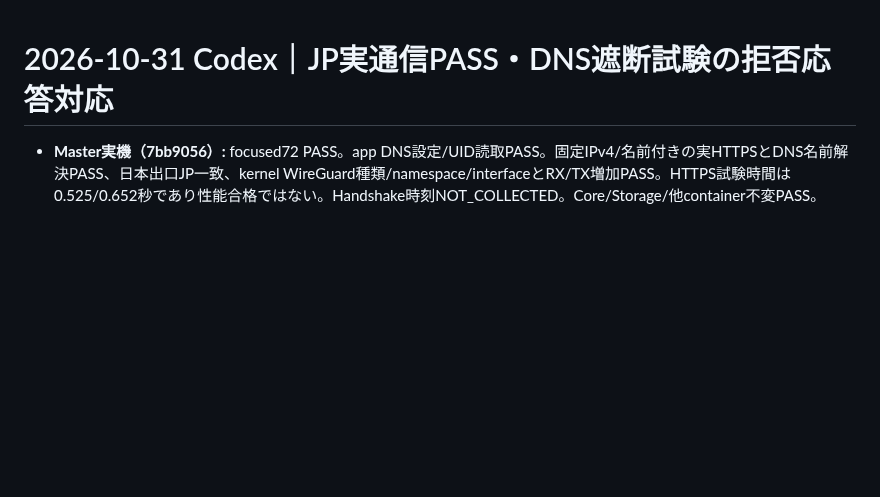
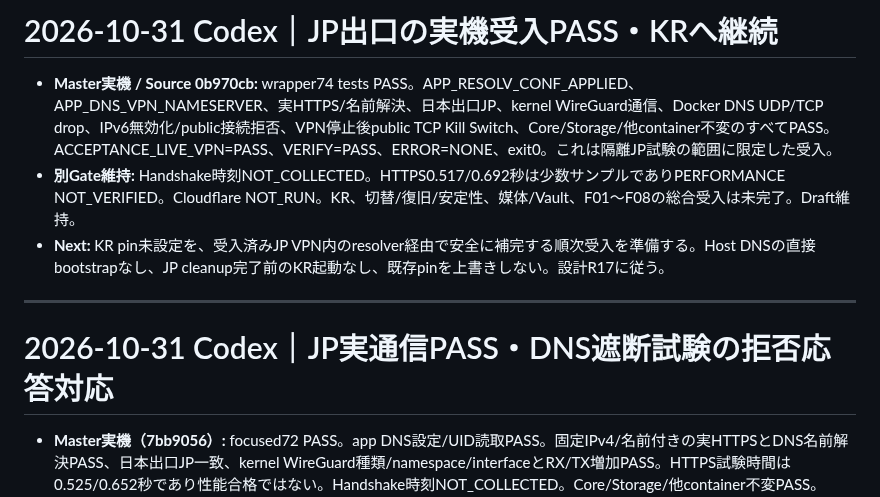
Before and after one commit to seigo-gace/G-ACEserver, a Markdown page: docs/CURRENT.md, the part around the change. GitHub-like rendering; blank space fills up the shorter version.

Commit message:
Docs: accept scoped JP runtime and review protected KR bootstrap sequencing

```diff
--- a/docs/CURRENT.md
+++ b/docs/CURRENT.md
@@ -1,3 +1,11 @@
+# 2026-10-31 Codex｜JP出口の実機受入PASS・KRへ継続
+
+- **Master実機 / Source 0b970cb:** wrapper74 tests PASS。APP_RESOLV_CONF_APPLIED、APP_DNS_VPN_NAMESERVER、実HTTPS/名前解決、日本出口JP、kernel WireGuard通信、Docker DNS UDP/TCP drop、IPv6無効化/public接続拒否、VPN停止後public TCP Kill Switch、Core/Storage/他container不変のすべてPASS。ACCEPTANCE_LIVE_VPN=PASS、VERIFY=PASS、ERROR=NONE、exit0。これは隔離JP試験の範囲に限定した受入。
+- **別Gate維持:** Handshake時刻NOT_COLLECTED。HTTPS0.517/0.692秒は少数サンプルでありPERFORMANCE NOT_VERIFIED。Cloudflare NOT_RUN。KR、切替/復旧/安定性、媒体/Vault、F01〜F08の総合受入は未完了。Draft維持。
+- **Next:** KR pin未設定を、受入済みJP VPN内のresolver経由で安全に補完する順次受入を準備する。Host DNSの直接bootstrapなし、JP cleanup完了前のKR起動なし、既存pinを上書きしない。設計R17に従う。
+
+---
+
 # 2026-10-31 Codex｜JP実通信PASS・DNS遮断試験の拒否応答対応
 
 - **Master実機（7bb9056）:** focused72 PASS。app DNS設定/UID読取PASS。固定IPv4/名前付きの実HTTPSとDNS名前解決PASS、日本出口JP一致、kernel WireGuard種類/namespace/interfaceとRX/TX増加PASS。HTTPS試験時間は0.525/0.652秒であり性能合格ではない。Handshake時刻NOT_COLLECTED。Core/Storage/他container不変PASS。
```
Also changed, not shown: docs/handoffs/TELEGRAM_VPN_PRIVACY_2026-10-30.md (+8 -0 lines).
